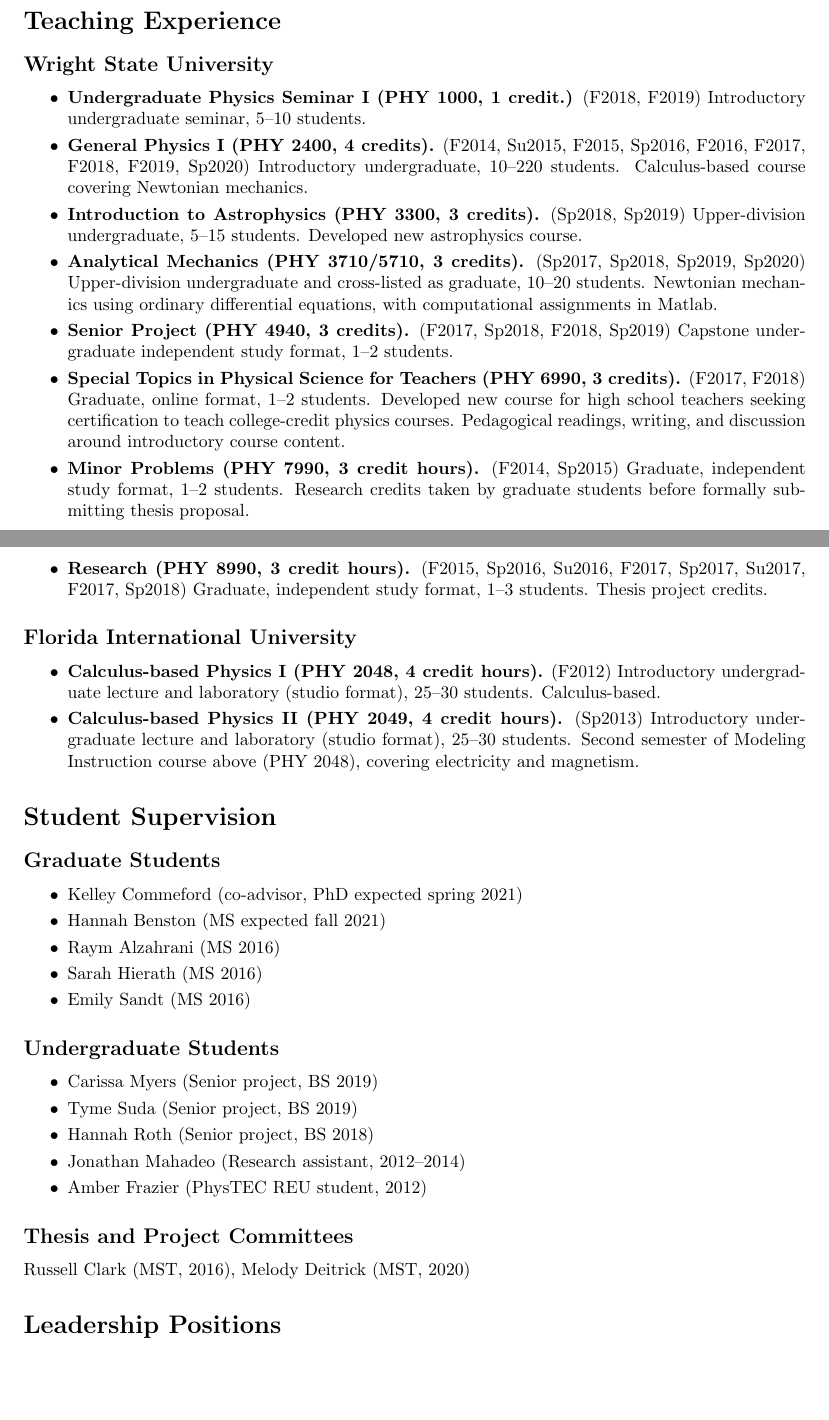
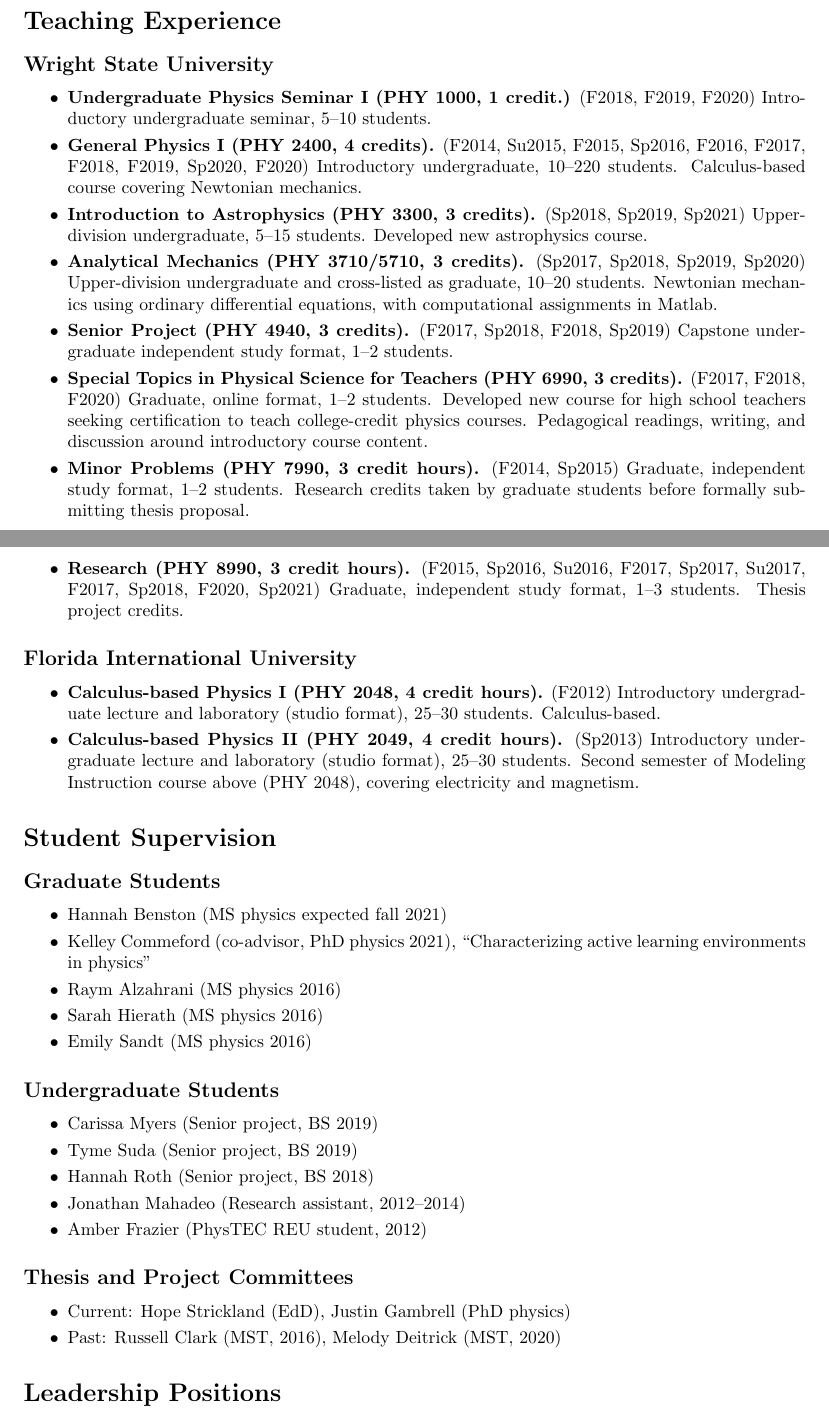
Before and after one commit to atraxler/CV, a LaTeX CV (Traxler_CV_2021.tex): two parts of pages 11 and 12 of 13, joined at a grey line, cut so that both start at the same text, the shorter picture padded with empty space. Compiled offline with pdfLaTeX.

Commit message:
Update AY 20-21 teaching, grad student status

```diff
--- a/Traxler_CV_2021.tex
+++ b/Traxler_CV_2021.tex
@@ -253,11 +253,11 @@
 %\paragraph{
 %\begin{itemize}
 \squishlist
-\item \textbf{Undergraduate Physics Seminar I (PHY 1000, 1 credit.)} (F2018, F2019) Introductory undergraduate seminar, 5--10 students. %First-year seminar taken by physics majors to orient them to the department, build community, and develop laboratory skills.
+\item \textbf{Undergraduate Physics Seminar I (PHY 1000, 1 credit.)} (F2018, F2019, F2020) Introductory undergraduate seminar, 5--10 students. %First-year seminar taken by physics majors to orient them to the department, build community, and develop laboratory skills.
 
-\item \textbf{General Physics I (PHY 2400, 4 credits).} (F2014, Su2015, F2015, Sp2016, F2016, F2017, F2018, F2019, Sp2020) Introductory undergraduate, 10--220 students. Calculus-based course covering Newtonian mechanics. %taken by physics and engineering majors covering Newtonian mechanics (kinematics, forces, energy, momentum, rotation, oscillations).
+\item \textbf{General Physics I (PHY 2400, 4 credits).} (F2014, Su2015, F2015, Sp2016, F2016, F2017, F2018, F2019, Sp2020, F2020) Introductory undergraduate, 10--220 students. Calculus-based course covering Newtonian mechanics. %taken by physics and engineering majors covering Newtonian mechanics (kinematics, forces, energy, momentum, rotation, oscillations).
 
-\item \textbf{Introduction to Astrophysics (PHY 3300, 3 credits).} (Sp2018, Sp2019) Upper-division undergraduate, 5--15 students. Developed new astrophysics course.
+\item \textbf{Introduction to Astrophysics (PHY 3300, 3 credits).} (Sp2018, Sp2019, Sp2021) Upper-division undergraduate, 5--15 students. Developed new astrophysics course.
 
 \item \textbf{Analytical Mechanics (PHY 3710/5710, 3 credits).}
 (Sp2017, Sp2018, Sp2019, Sp2020) Upper-division undergraduate and cross-listed as graduate, 10--20 students. %Course for physics and applied mathematics majors covering
@@ -266,14 +266,14 @@
 \item \textbf{Senior Project (PHY 4940, 3 credits).}
 (F2017, Sp2018, F2018, Sp2019) Capstone undergraduate independent study format, 1--2 students.
 
-\item \textbf{Special Topics in Physical Science for Teachers (PHY 6990, 3 credits).} (F2017, F2018) Graduate, online format, 1--2 students. Developed new course for high school teachers seeking certification to teach college-credit physics courses. %Mathematical and conceptual review of introductory course content, paired with
+\item \textbf{Special Topics in Physical Science for Teachers (PHY 6990, 3 credits).} (F2017, F2018, F2020) Graduate, online format, 1--2 students. Developed new course for high school teachers seeking certification to teach college-credit physics courses. %Mathematical and conceptual review of introductory course content, paired with
 Pedagogical readings, writing, and discussion around introductory course content.
 
 \item \textbf{Minor Problems (PHY 7990, 3 credit hours).}
 (F2014, Sp2015) Graduate, independent study format, 1--2 students. Research credits taken by graduate students before formally submitting thesis proposal.
 
 \item \textbf{Research (PHY 8990, 3 credit hours).}
-(F2015, Sp2016, Su2016, F2017, Sp2017, Su2017, F2017, Sp2018) Graduate, independent study format, 1--3 students. Thesis project credits.
+(F2015, Sp2016, Su2016, F2017, Sp2017, Su2017, F2017, Sp2018, F2020, Sp2021) Graduate, independent study format, 1--3 students. Thesis project credits.
 %\end{itemize}
 \squishend
 
@@ -294,11 +294,11 @@
 
 \subsection*{Graduate Students}
 \squishlist
-\item Kelley Commeford (co-advisor, PhD expected spring 2021)
-\item Hannah Benston (MS expected fall 2021)
-\item Raym Alzahrani (MS 2016)
-\item Sarah Hierath (MS 2016)
-\item Emily Sandt (MS 2016)
+\item Hannah Benston (MS physics expected fall 2021)
+\item Kelley Commeford (co-advisor, PhD physics 2021), ``Characterizing active learning environments in physics''
+\item Raym Alzahrani (MS physics 2016)
+\item Sarah Hierath (MS physics 2016)
+\item Emily Sandt (MS physics 2016)
 \squishend
 
 \subsection*{Undergraduate Students}
@@ -311,7 +311,10 @@
 \squishend
 
 \subsection*{Thesis and Project Committees}
-Russell Clark (MST, 2016), Melody Deitrick (MST, 2020)
+\squishlist
+\item Current: Hope Strickland (EdD), Justin Gambrell (PhD physics)
+\item Past: Russell Clark (MST, 2016), Melody Deitrick (MST, 2020)
+\squishend
 
 
 \section*{Leadership Positions}
```
Also changed, not shown: Traxler_CV_2021.pdf, Traxler_CV_2021.tex (2 more changed lines).
